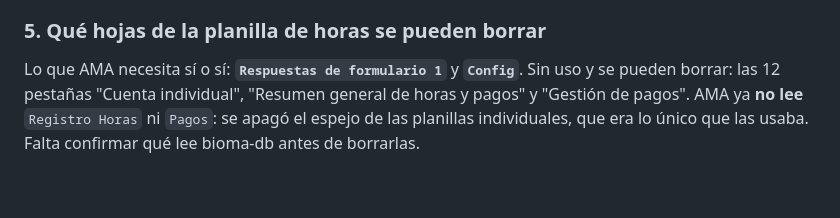
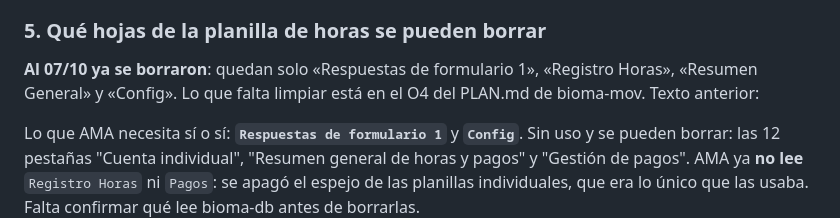
Before and after one commit to MartinTrigo/MonAgric, a Markdown page: PENDIENTES.md, the part around the change. Drawn GitHub-style; blank space fills up the shorter version.

Commit message:
PENDIENTES: estado de las hojas de la planilla de horas
Co-Authored-By: Claude Opus 5.5 <noreply@anthropic.com>

```diff
--- a/PENDIENTES.md
+++ b/PENDIENTES.md
@@ -425,6 +425,10 @@ Fase 4.8 de bioma-mov.
   temporada, un cuarto del total. Cuadra con julio; conviene confirmarlo.
 
 ### 5. Qué hojas de la planilla de horas se pueden borrar
+**Al 07/10 ya se borraron**: quedan solo «Respuestas de formulario 1»,
+«Registro Horas», «Resumen General» y «Config». Lo que falta limpiar está
+en el O4 del PLAN.md de bioma-mov. Texto anterior:
+
 Lo que AMA necesita sí o sí: **`Respuestas de formulario 1`** y **`Config`**.
 Sin uso y se pueden borrar: las 12 pestañas "Cuenta individual", "Resumen
 general de horas y pagos" y "Gestión de pagos". AMA ya **no lee** `Registro Horas` ni `Pagos`: se apagó el espejo de las
```
